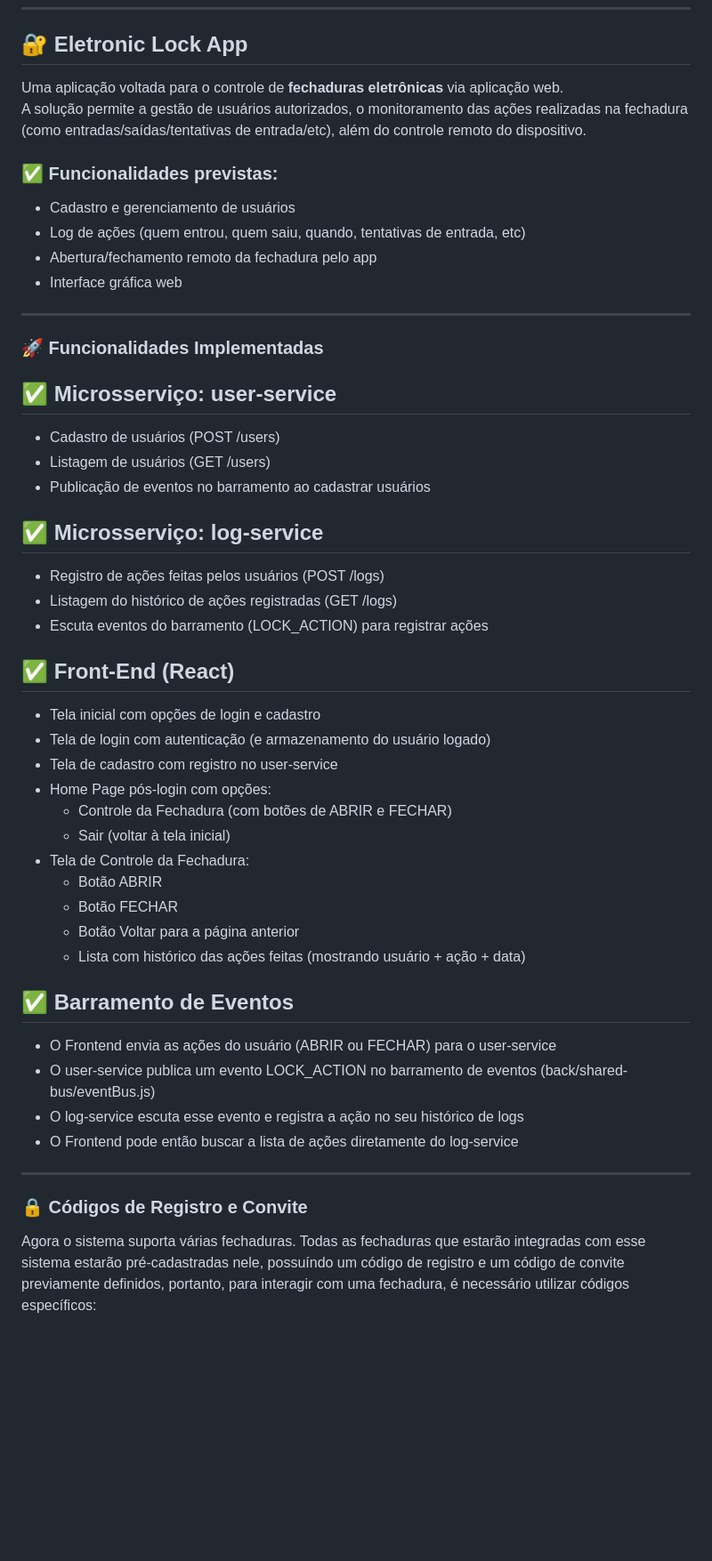
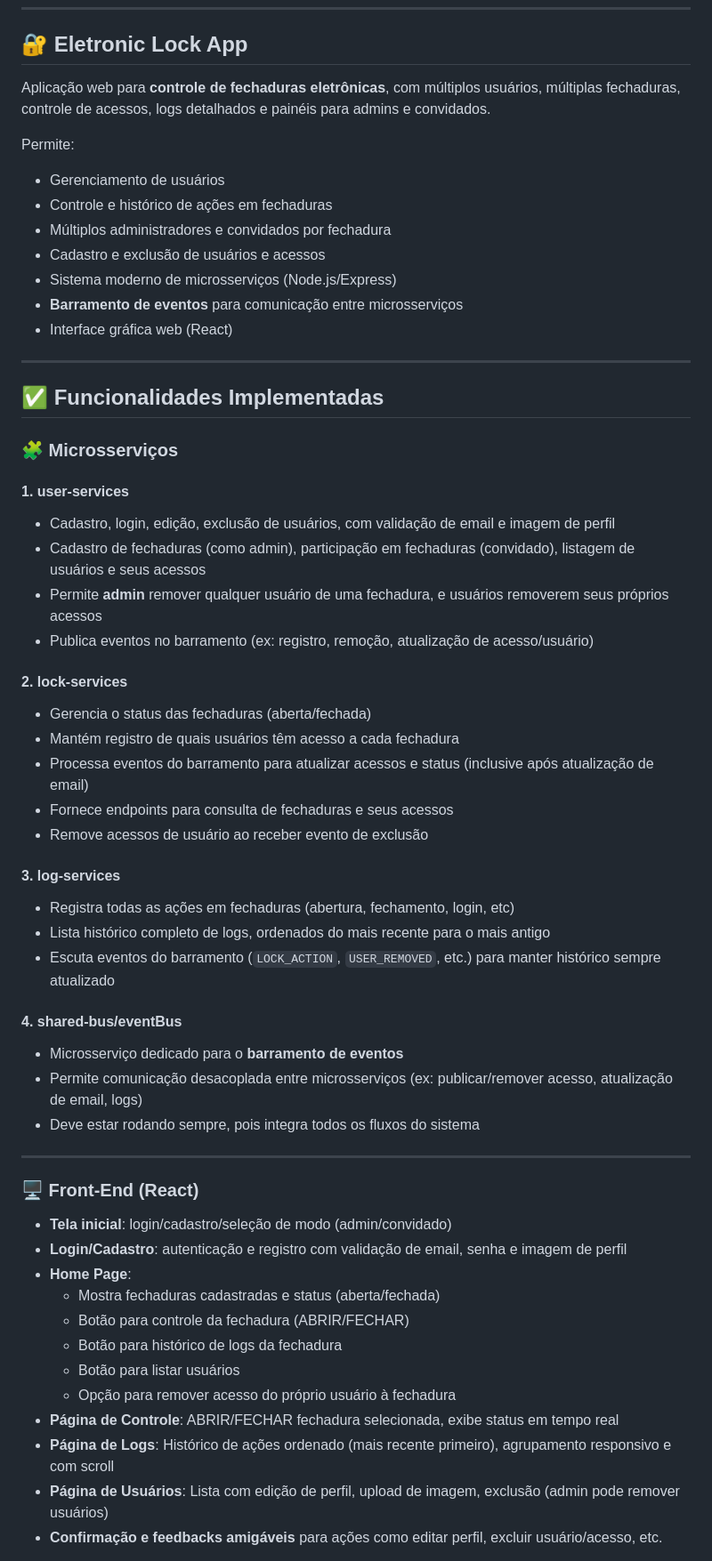
Before and after one commit to Chambs/eletronic-lock_app, a Markdown page: README.md, the part around one of its changes. Shown at 89% size. GitHub-like rendering; blank space fills up the shorter version.

Commit message:
🔥 hotfix: fixing README

```diff
--- a/README.md
+++ b/README.md
@@ -20,50 +18,60 @@
 
 ## 🔐 Eletronic Lock App
 
-Uma aplicação voltada para o controle de **fechaduras eletrônicas** via aplicação web.
-A solução permite a gestão de usuários autorizados, o monitoramento das ações realizadas na fechadura (como entradas/saídas/tentativas de entrada/etc), além do controle remoto do dispositivo.
+Aplicação web para **controle de fechaduras eletrônicas**, com múltiplos usuários, múltiplas fechaduras, controle de acessos, logs detalhados e painéis para admins e convidados.
 
-### ✅ Funcionalidades previstas:
-- Cadastro e gerenciamento de usuários
-- Log de ações (quem entrou, quem saiu, quando, tentativas de entrada, etc)
-- Abertura/fechamento remoto da fechadura pelo app
-- Interface gráfica web
+Permite:
+- Gerenciamento de usuários
+- Controle e histórico de ações em fechaduras
+- Múltiplos administradores e convidados por fechadura
+- Cadastro e exclusão de usuários e acessos
+- Sistema moderno de microsserviços (Node.js/Express)
+- **Barramento de eventos** para comunicação entre microsserviços
+- Interface gráfica web (React)
 
 ---
 
-### 🚀 Funcionalidades Implementadas
-## ✅ Microsserviço: user-service
-- Cadastro de usuários (POST /users)
-- Listagem de usuários (GET /users)
-- Publicação de eventos no barramento ao cadastrar usuários
+## ✅ Funcionalidades Implementadas
 
-## ✅ Microsserviço: log-service
-- Registro de ações feitas pelos usuários (POST /logs)
-- Listagem do histórico de ações registradas (GET /logs)
-- Escuta eventos do barramento (LOCK_ACTION) para registrar ações
+### 🧩 Microsserviços
 
-## ✅ Front-End (React)
-- Tela inicial com opções de login e cadastro
-- Tela de login com autenticação (e armazenamento do usuário logado)
-- Tela de cadastro com registro no user-service
-- Home Page pós-login com opções:
-    - Controle da Fechadura (com botões de ABRIR e FECHAR)
-    - Sair (voltar à tela inicial)
-- Tela de Controle da Fechadura:
-    - Botão ABRIR
-    - Botão FECHAR
-    - Botão Voltar para a página anterior
-    - Lista com histórico das ações feitas (mostrando usuário + ação + data)
+#### 1. **user-services**
+- Cadastro, login, edição, exclusão de usuários, com validação de email e imagem de perfil
+- Cadastro de fechaduras (como admin), participação em fechaduras (convidado), listagem de usuários e seus acessos
+- Permite **admin** remover qualquer usuário de uma fechadura, e usuários removerem seus próprios acessos
+- Publica eventos no barramento (ex: registro, remoção, atualização de acesso/usuário)
 
-## ✅ Barramento de Eventos
-- O Frontend envia as ações do usuário (ABRIR ou FECHAR) para o user-service
-- O user-service publica um evento LOCK_ACTION no barramento de eventos (back/shared-bus/eventBus.js)
-- O log-service escuta esse evento e registra a ação no seu histórico de logs
-- O Frontend pode então buscar a lista de ações diretamente do log-service
+#### 2. **lock-services**
+- Gerencia o status das fechaduras (aberta/fechada)
+- Mantém registro de quais usuários têm acesso a cada fechadura
+- Processa eventos do barramento para atualizar acessos e status (inclusive após atualização de email)
+- Fornece endpoints para consulta de fechaduras e seus acessos
+- Remove acessos de usuário ao receber evento de exclusão
+
+#### 3. **log-services**
+- Registra todas as ações em fechaduras (abertura, fechamento, login, etc)
+- Lista histórico completo de logs, ordenados do mais recente para o mais antigo
+- Escuta eventos do barramento (`LOCK_ACTION`, `USER_REMOVED`, etc.) para manter histórico sempre atualizado
+
+#### 4. **shared-bus/eventBus**
+- Microsserviço dedicado para o **barramento de eventos**
+- Permite comunicação desacoplada entre microsserviços (ex: publicar/remover acesso, atualização de email, logs)
+- Deve estar rodando sempre, pois integra todos os fluxos do sistema
 
 ---
 
-### 🔒 Códigos de Registro e Convite
+### 🖥️ Front-End (React)
 
-Agora o sistema suporta várias fechaduras. Todas as fechaduras que estarão integradas com esse sistema estarão pré-cadastradas nele, possuíndo um código de registro e um código de convite previamente definidos, portanto, para interagir com uma fechadura, é necessário utilizar códigos específicos:
+- **Tela inicial**: login/cadastro/seleção de modo (admin/convidado)
+- **Login/Cadastro**: autenticação e registro com validação de email, senha e imagem de perfil
+- **Home Page**:
+    - Mostra fechaduras cadastradas e status (aberta/fechada)
+    - Botão para controle da fechadura (ABRIR/FECHAR)
+    - Botão para histórico de logs da fechadura
+    - Botão para listar usuários
+    - Opção para remover acesso do próprio usuário à fechadura
+- **Página de Controle**: ABRIR/FECHAR fechadura selecionada, exibe status em tempo real
+- **Página de Logs**: Histórico de ações ordenado (mais recente primeiro), agrupamento responsivo e com scroll
+- **Página de Usuários**: Lista com edição de perfil, upload de imagem, exclusão (admin pode remover usuários)
+- **Confirmação e feedbacks amigáveis** para ações como editar perfil, excluir usuário/acesso, etc.
 
```
Also changed, not shown: other parts of README.md (+17 -5 lines).
